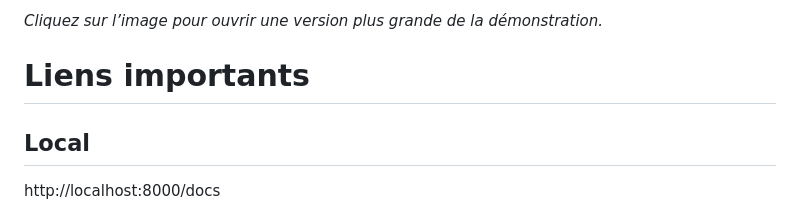
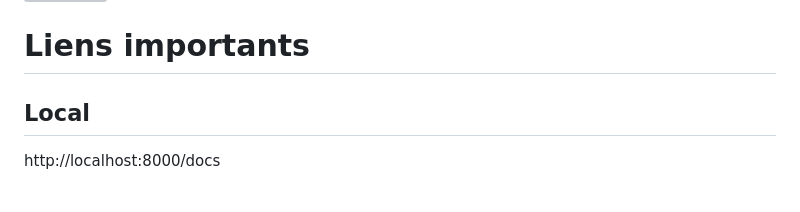
Before and after one commit to rajbhanif/api-location-livre, a Markdown page: README.md, the part around one of its changes. GitHub-like rendering; grey boxes are pictures that could not be loaded.

```diff
--- a/README.md
+++ b/README.md
@@ -337,5 +338,4 @@ Une réservation sur un livre indisponible.
 
-*Cliquez sur l’image pour ouvrir une version plus grande de la démonstration.*
 
 
 
```
Also changed, not shown: other parts of README.md (+1 -0 lines).
